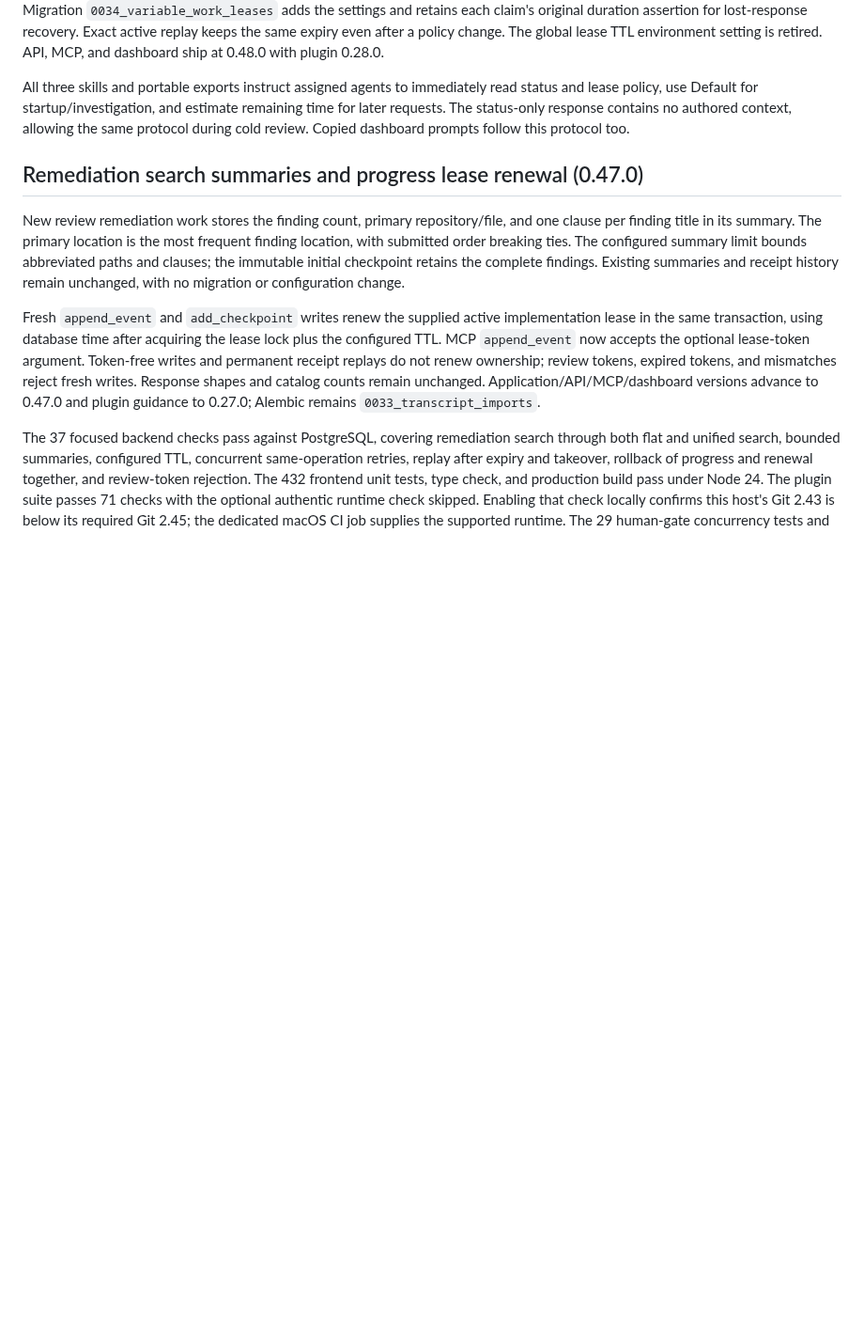
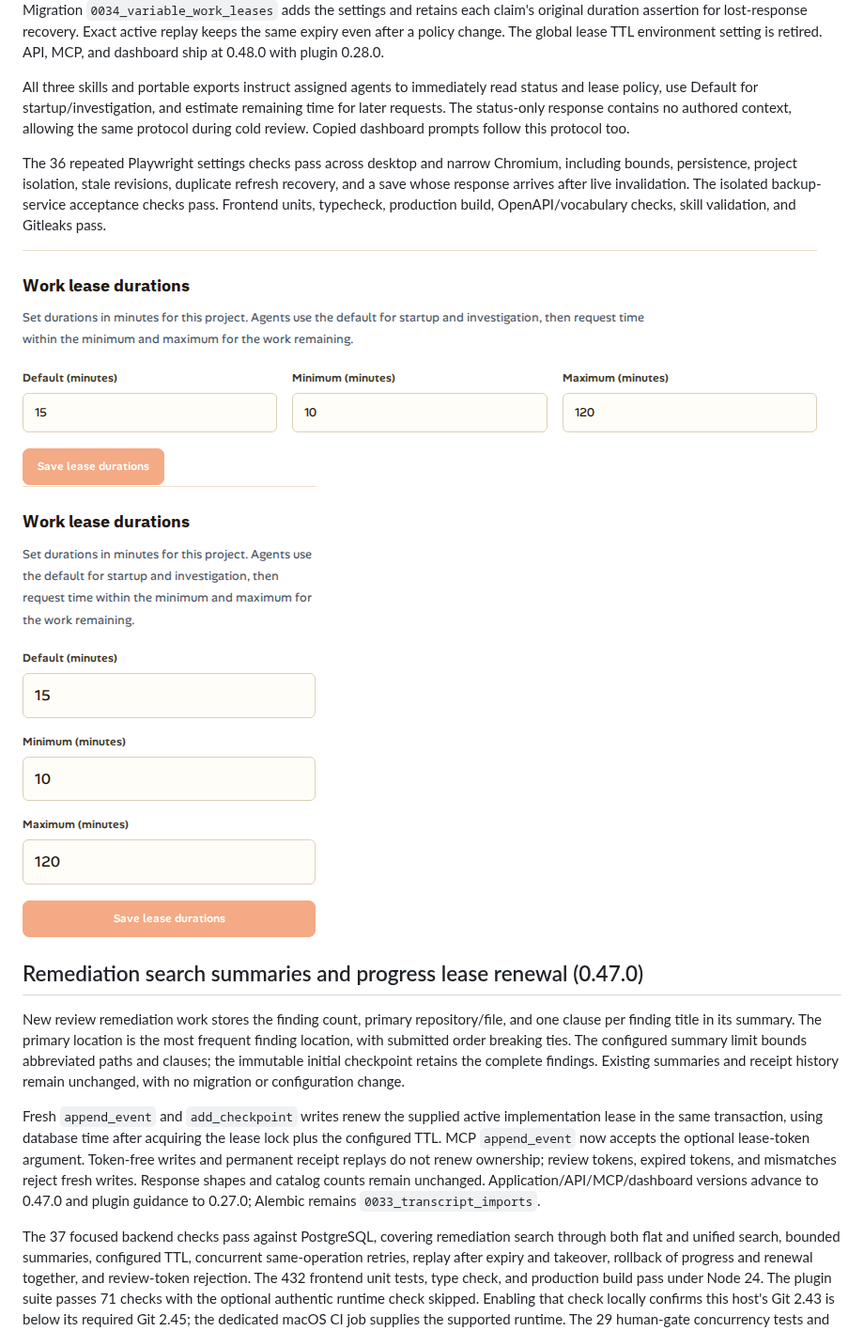
Before and after one commit to RightBrain-Networks/mnemonic, a Markdown page: docs/validation.md, the part around the change. Shown at 94% size. Rendered like a GitHub page; pictures changed too: docs/images/workspace-variable-leases-chromium-desktop.png, docs/images/workspace-variable-leases-chromium-narrow.png; blank space fills up the shorter version.

Commit message:
Complete variable lease regression coverage

```diff
--- a/docs/validation.md
+++ b/docs/validation.md
@@ -19,6 +19,15 @@ read status and lease policy, use Default for startup/investigation, and estimat
 remaining time for later requests. The status-only response contains no authored
 context, allowing the same protocol during cold review. Copied dashboard prompts
 follow this protocol too.
+
+The 36 repeated Playwright settings checks pass across desktop and narrow Chromium,
+including bounds, persistence, project isolation, stale revisions, duplicate refresh
+recovery, and a save whose response arrives after live invalidation. The isolated
+backup-service acceptance checks pass. Frontend units, typecheck, production build,
+OpenAPI/vocabulary checks, skill validation, and Gitleaks pass.
+
+![Desktop lease duration settings](images/workspace-variable-leases-chromium-desktop.png)
+![Narrow lease duration settings](images/workspace-variable-leases-chromium-narrow.png)
 
 ## Remediation search summaries and progress lease renewal (0.47.0)
 
```
Also changed, not shown: 1 other file.
